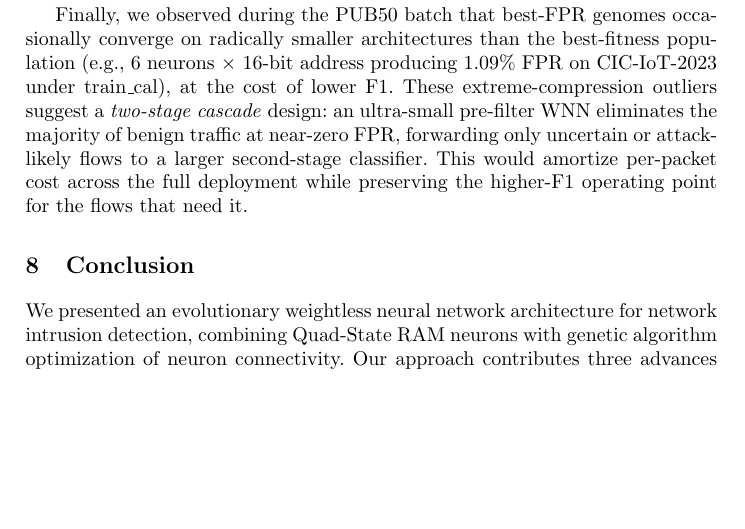
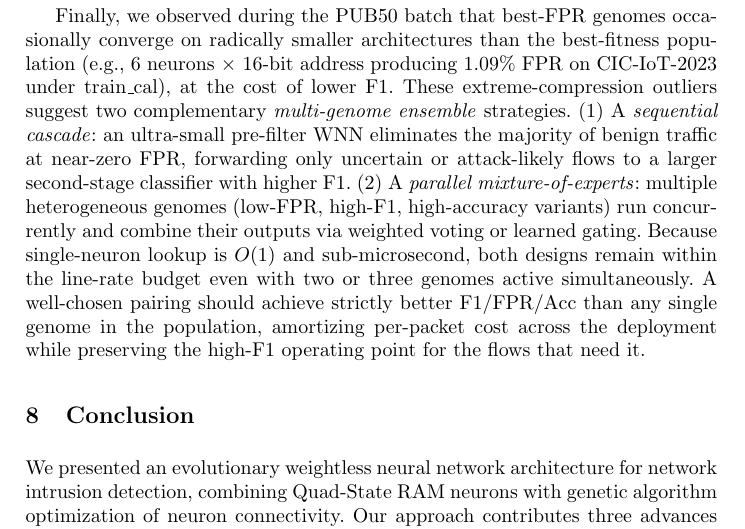
Before and after one commit to lacg/wnn, a LaTeX thesis (paper/main.tex): part of page 20 of 23, cut so that both start at the same text, the shorter picture padded with empty space. Compiled offline with pdfLaTeX.

Commit message:
Expand Future Directions: multi-genome ensemble (sequential + MoE)
The two-stage cascade motivation was too narrow — extended to
cover both the sequential cascade (low-FPR pre-filter → high-F1
second stage) AND a parallel mixture-of-experts variant (multiple
heterogeneous genomes running concurrently with weighted voting
or learned gating).

Both variants stay within the sub-microsecond latency budget
because single WNN lookup is O(1) and can be run in parallel.
The two-stage cascade amortizes per-packet cost; the parallel
MoE achieves strictly better F1/FPR/Acc by combining genomes
that specialize in different failure modes.

Motivated by the 6n × 16b observation (1.09% FPR) vs the
387n × 32b main genome (80.21% F1, 4.20% FPR) from PUB50 r020 —
complementary strengths ripe for ensemble combination.

20 body pages preserved.

Co-Authored-By: Claude Opus 4.6 (1M context) <noreply@anthropic.com>

```diff
--- a/paper/main.tex
+++ b/paper/main.tex
@@ -1294,13 +1294,21 @@ Finally, we observed during the PUB50 batch that best-FPR genomes
 occasionally converge on radically smaller architectures than the
 best-fitness population (e.g., 6 neurons $\times$ 16-bit address
 producing 1.09\% FPR on CIC-IoT-2023 under train\_cal), at the cost
-of lower F1. These extreme-compression outliers suggest a
-\emph{two-stage cascade} design: an ultra-small pre-filter WNN
-eliminates the majority of benign traffic at near-zero FPR,
-forwarding only uncertain or attack-likely flows to a larger
-second-stage classifier. This would amortize per-packet cost across
-the full deployment while preserving the higher-F1 operating point
-for the flows that need it.
+of lower F1. These extreme-compression outliers suggest two
+complementary \emph{multi-genome ensemble} strategies. (1)~A
+\emph{sequential cascade}: an ultra-small pre-filter WNN eliminates
+the majority of benign traffic at near-zero FPR, forwarding only
+uncertain or attack-likely flows to a larger second-stage
+classifier with higher F1.
+(2)~A \emph{parallel mixture-of-experts}: multiple heterogeneous
+genomes (low-FPR, high-F1, high-accuracy variants) run concurrently
+and combine their outputs via weighted voting or learned gating.
+Because single-neuron lookup is $O(1)$ and sub-microsecond, both
+designs remain within the line-rate budget even with two or three
+genomes active simultaneously. A well-chosen pairing should
+achieve strictly better F1/FPR/Acc than any single genome in the
+population, amortizing per-packet cost across the deployment while
+preserving the high-F1 operating point for the flows that need it.
 
 % ============================================================================
 \section{Conclusion}
```
Also changed, not shown: paper/main.pdf.
